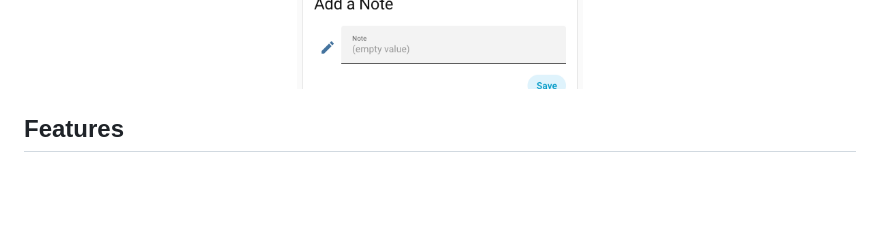
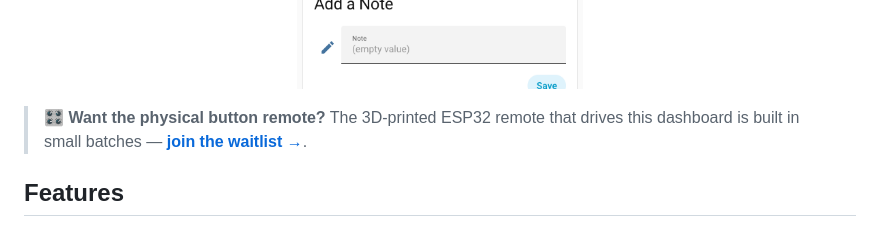
Before and after one commit to hms-homelab/hms-baby-tracker, a Markdown page: README.md, the part around the change. Rendered like a GitHub page; blank space fills up the shorter version.

Commit message:
docs: add physical-remote waitlist callout (shmaestro.com/waitlist)
Co-Authored-By: Claude Opus 4.8 (1M context) <noreply@anthropic.com>

```diff
--- a/README.md
+++ b/README.md
@@ -14,6 +14,9 @@ No n8n, no external database. Pairs with the ESP32 button remote from the
 <p align="center">
   <img src="images/dashboard.png" alt="Baby Tracker dashboard — summary stats and one-tap event buttons" width="340">
 </p>
+
+> **🎛️ Want the physical button remote?** The 3D-printed ESP32 remote that drives
+> this dashboard is built in small batches — **[join the waitlist →](https://shmaestro.com/waitlist)**.
 
 ## Features
 
```
